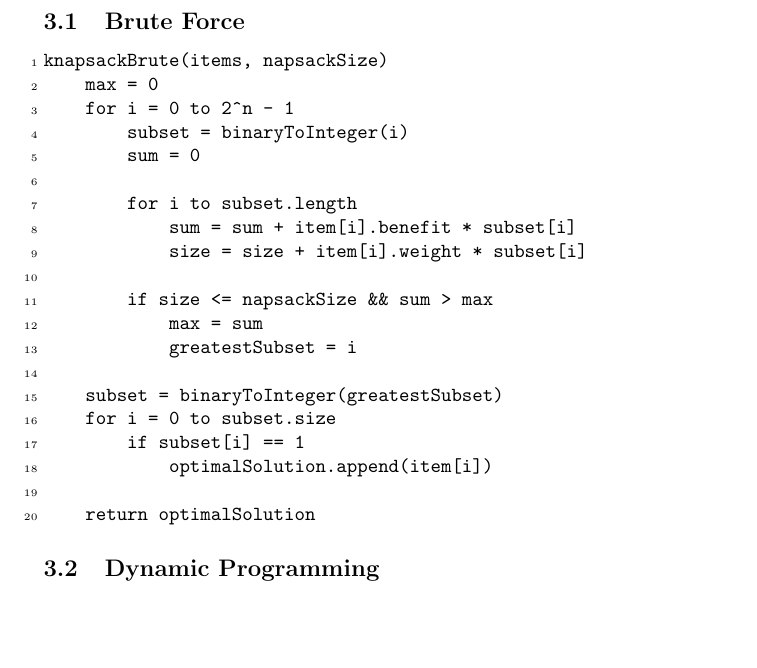
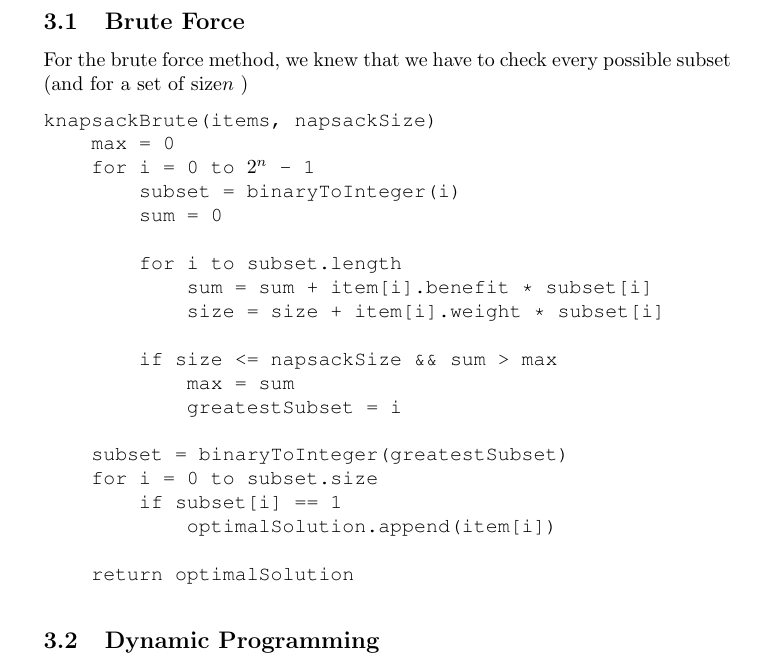
Before and after one commit to IllyaStarikov/academia, a LaTeX document (src/cs2500-algorithms/CS2500-Project1/Report I.tex): part of page 2 of 2, cut so that both start at the same text, the shorter picture padded with empty space. Compiled offline with pdfLaTeX.

Commit message:
Merging with Tim's proofread.

```diff
--- a/src/cs2500-algorithms/CS2500-Project1/Report I.tex
+++ b/src/cs2500-algorithms/CS2500-Project1/Report I.tex
@@ -9,10 +9,16 @@
     colorlinks=true,
 }
 
-\usepackage{fancyvrb}
+\usepackage{listings}
+\usepackage{courier}
+\lstset{
+  basicstyle=\ttfamily,
+  columns=fullflexible,
+  keepspaces=true,
+}
+
 
 \begin{document}
-
 \maketitle
 
 \section{Abstract}
@@ -35,11 +41,12 @@ As stated previously, memory management is solved in a less-than-perfect manner.
 For our project we decided to take a more \href{https://en.wikipedia.org/wiki/Skeuomorph}{skeuomorphic} and object oriented approach, modeling objects after their real world counterparts, such as \texttt{Application} or \texttt{Smartphone}. As for the approaches, we have the following solutions:
 
 \subsection{Brute Force}
-\fvset{numbers=left,numbersep=3pt}
-\begin{Verbatim}
+For the brute force method, we knew that we have to check every possible subset (and for a set of size$n$ )
+
+\begin{lstlisting}[mathescape]
 knapsackBrute(items, napsackSize)
     max = 0
-    for i = 0 to 2^n - 1
+    for i = 0 to $2^n$ - 1
         subset = binaryToInteger(i)
         sum = 0
 
@@ -57,7 +64,7 @@ knapsackBrute(items, napsackSize)
             optimalSolution.append(item[i])
 
     return optimalSolution
-\end{Verbatim}
+\end{lstlisting}
 \subsection{Dynamic Programming}
 \subsection{Greedy Solution}
 
```
Also changed, not shown: src/cs2500-algorithms/CS2500-Project1/Report I.pdf.
